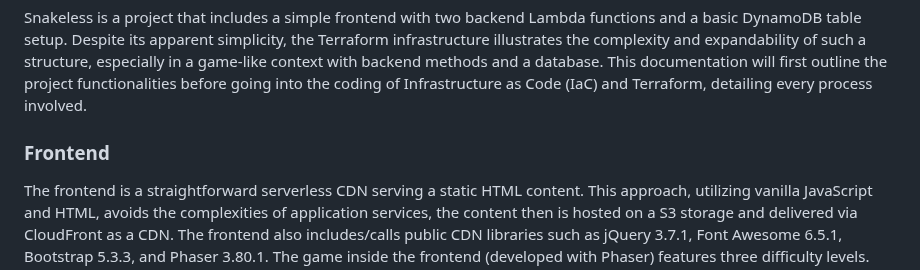
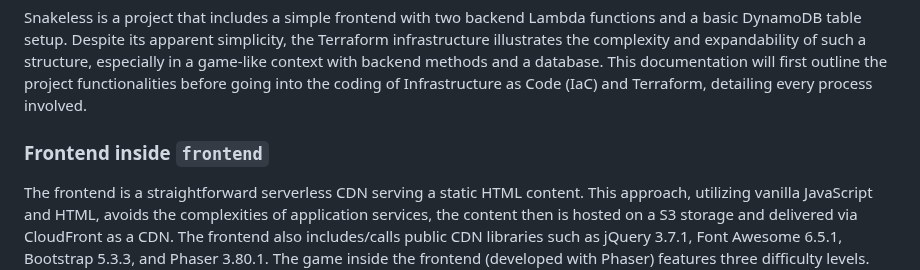
Before and after one commit to hector-oviedo/snakeless, a Markdown page: README.md, the part around the change. Rendered like a GitHub page.

```diff
--- a/README.md
+++ b/README.md
@@ -5,7 +5,7 @@
 ## Description
 Snakeless is a project that includes a simple frontend with two backend Lambda functions and a basic DynamoDB table setup. Despite its apparent simplicity, the Terraform infrastructure illustrates the complexity and expandability of such a structure, especially in a game-like context with backend methods and a database. This documentation will first outline the project functionalities before going into the coding of Infrastructure as Code (IaC) and Terraform, detailing every process involved.
 
-### Frontend
+### Frontend inside `frontend`
 The frontend is a straightforward serverless CDN serving a static HTML content. This approach, utilizing vanilla JavaScript and HTML, avoids the complexities of application services, the content then is hosted on a S3 storage and delivered via CloudFront as a CDN. The frontend also includes/calls public CDN libraries such as jQuery 3.7.1, Font Awesome 6.5.1, Bootstrap 5.3.3, and Phaser 3.80.1. The game inside the frontend (developed with Phaser) features three difficulty levels. When the user finish the game, it posts the score to an API endpoint and subsequently fetches a leaderboard, including the best players scores.
 
 #### Frontend Structure inside `frontend` directory
```
